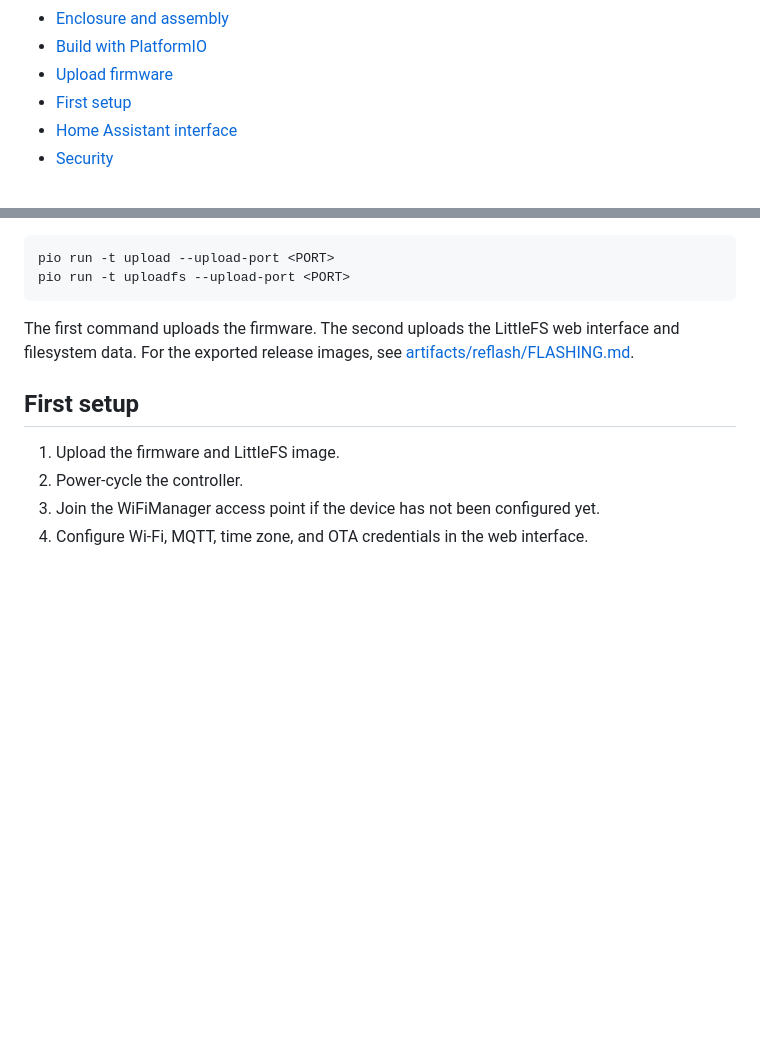
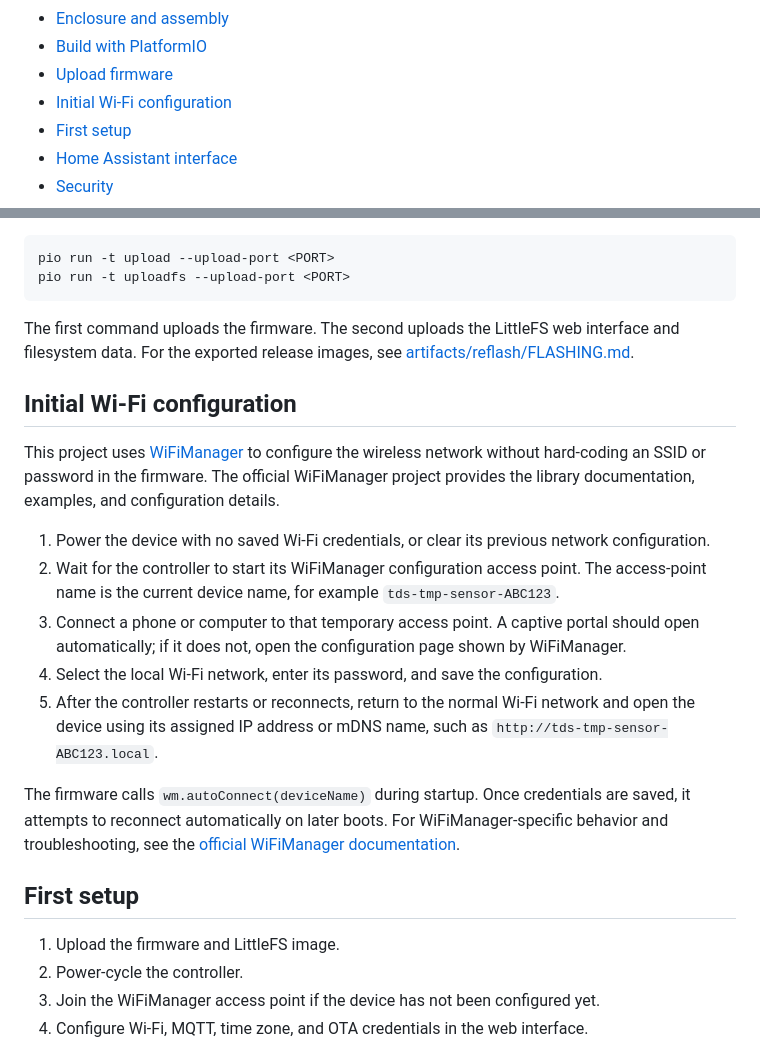
Before and after one commit to LeCastorD/TDS-Sensor, a Markdown page: README.md, 2 parts joined by grey strips. Rendered like a GitHub page; blank space fills up the shorter version.

Commit message:
Document initial Wi-Fi configuration

```diff
--- a/README.md
+++ b/README.md
@@ -31,6 +31,7 @@
   <li><a href="#enclosure-and-assembly">Enclosure and assembly</a></li>
   <li><a href="#build-with-platformio">Build with PlatformIO</a></li>
   <li><a href="#upload-firmware">Upload firmware</a></li>
+  <li><a href="#initial-wi-fi-configuration">Initial Wi-Fi configuration</a></li>
   <li><a href="#first-setup">First setup</a></li>
   <li><a href="#home-assistant-interface">Home Assistant interface</a></li>
   <li><a href="#security">Security</a></li>
@@ -291,6 +292,24 @@ pio run -t uploadfs --upload-port &lt;PORT&gt;</code></pre>
   The first command uploads the firmware. The second uploads the LittleFS web interface and filesystem data. For the exported release images, see <a href="artifacts/reflash/FLASHING.md">artifacts/reflash/FLASHING.md</a>.
 </p>
 
+<h2 id="initial-wi-fi-configuration">Initial Wi-Fi configuration</h2>
+
+<p>
+  This project uses <a href="https://github.com/tzapu/WiFiManager">WiFiManager</a> to configure the wireless network without hard-coding an SSID or password in the firmware. The official WiFiManager project provides the library documentation, examples, and configuration details.
+</p>
+
+<ol>
+  <li>Power the device with no saved Wi-Fi credentials, or clear its previous network configuration.</li>
+  <li>Wait for the controller to start its WiFiManager configuration access point. The access-point name is the current device name, for example <code>tds-tmp-sensor-ABC123</code>.</li>
+  <li>Connect a phone or computer to that temporary access point. A captive portal should open automatically; if it does not, open the configuration page shown by WiFiManager.</li>
+  <li>Select the local Wi-Fi network, enter its password, and save the configuration.</li>
+  <li>After the controller restarts or reconnects, return to the normal Wi-Fi network and open the device using its assigned IP address or mDNS name, such as <code>http://tds-tmp-sensor-ABC123.local</code>.</li>
+</ol>
+
+<p>
+  The firmware calls <code>wm.autoConnect(deviceName)</code> during startup. Once credentials are saved, it attempts to reconnect automatically on later boots. For WiFiManager-specific behavior and troubleshooting, see the <a href="https://github.com/tzapu/WiFiManager">official WiFiManager documentation</a>.
+</p>
+
 <h2 id="first-setup">First setup</h2>
 
 <ol>
```
